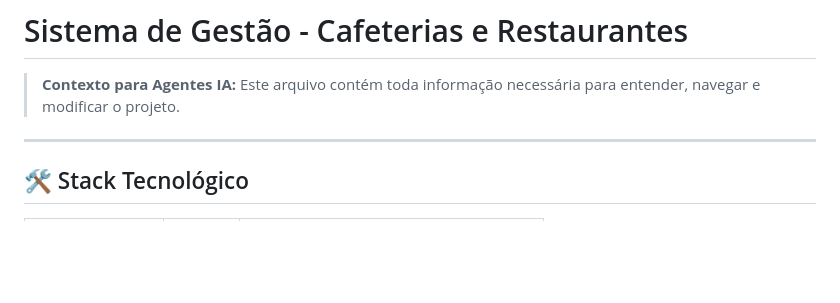
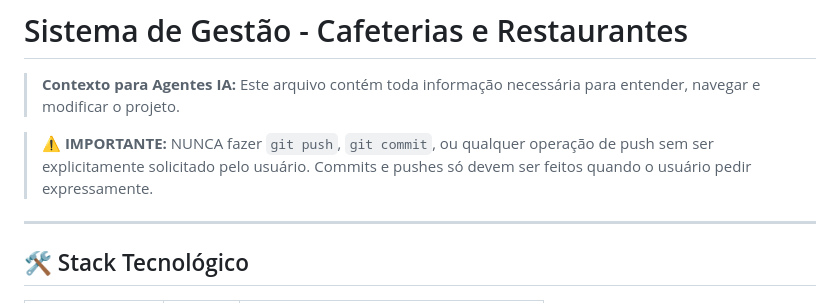
Before and after one commit to mbaisi200/sistema-cafeterias-supabase, a Markdown page: AGENTS.md, the part around the change. GitHub-like rendering; blank space fills up the shorter version.

Commit message:
docs: add push restriction note to AGENTS.md

```diff
--- a/AGENTS.md
+++ b/AGENTS.md
@@ -1,6 +1,8 @@
 # Sistema de Gestão - Cafeterias e Restaurantes
 
 > **Contexto para Agentes IA:** Este arquivo contém toda informação necessária para entender, navegar e modificar o projeto.
+
+> ⚠️ **IMPORTANTE:** NUNCA fazer `git push`, `git commit`, ou qualquer operação de push sem ser explicitamente solicitado pelo usuário. Commits e pushes só devem ser feitos quando o usuário pedir expressamente.
 
 ---
 
```
